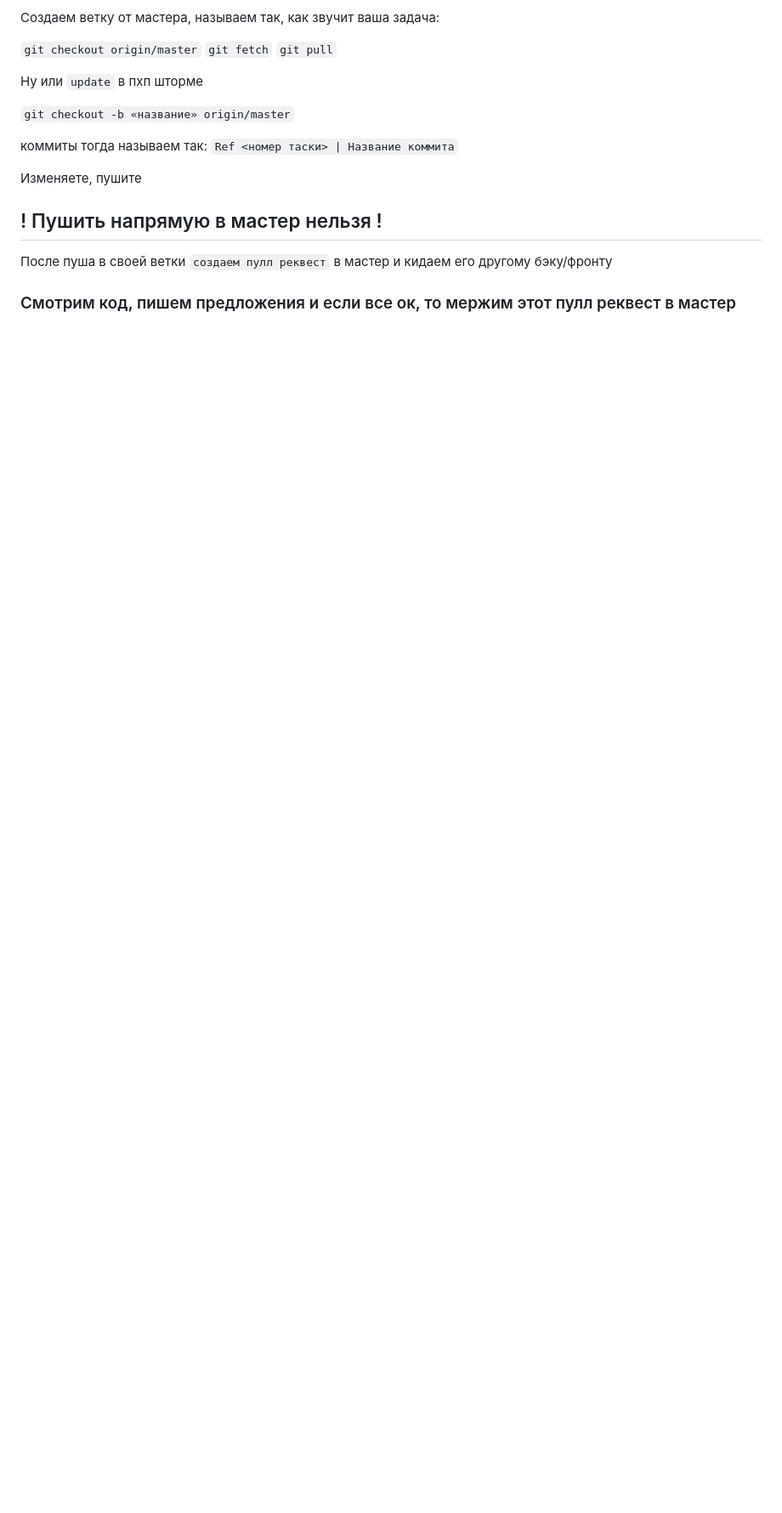
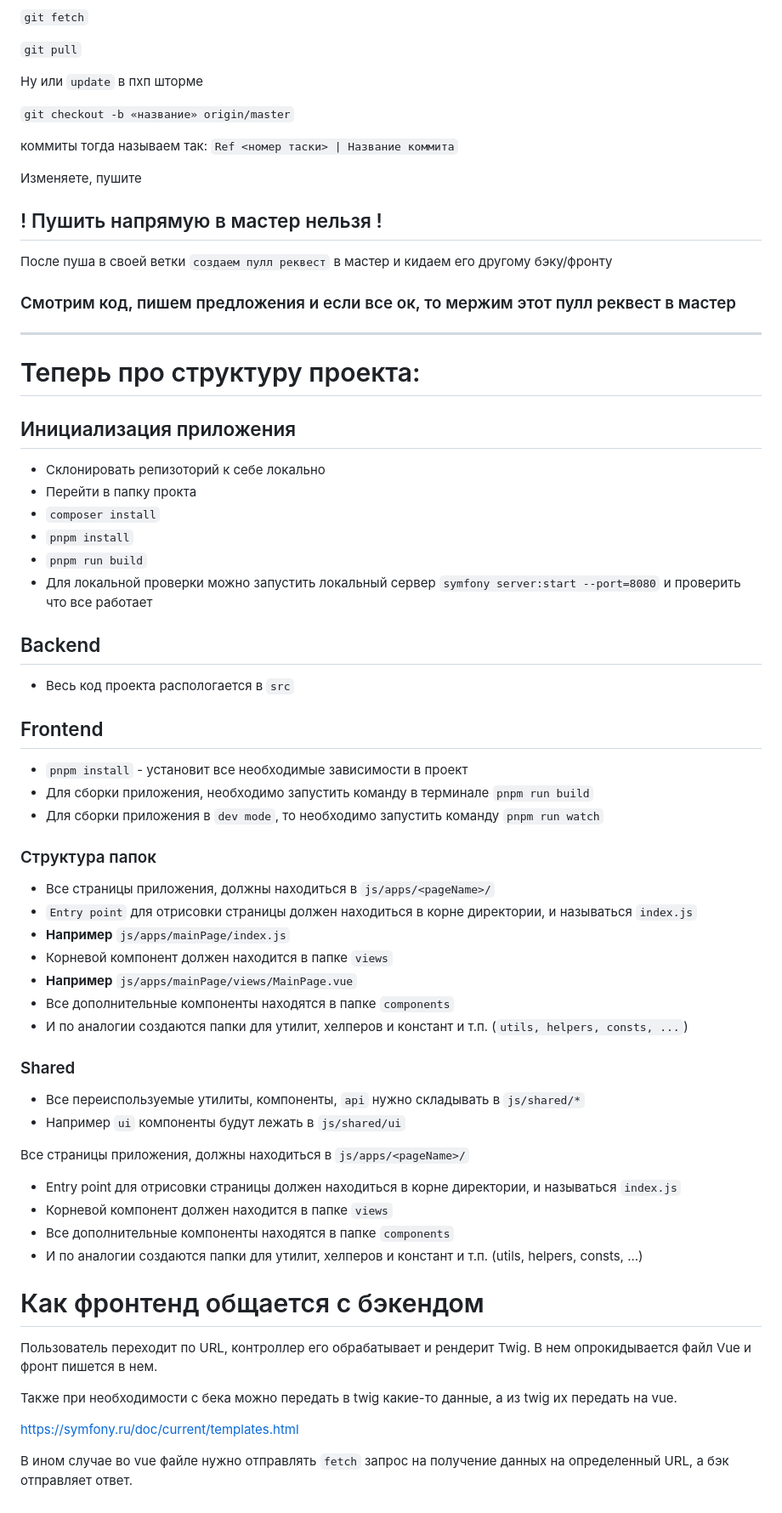
Before and after one commit to VadimSodomov/DistanceEducation, a Markdown page: README.md, the part around the change printed below. Shown: that part at 85% size. Rendered like a GitHub page; blank space fills up the shorter version.

```diff
--- a/README.md
+++ b/README.md
@@ -41,3 +54,53 @@
 После пуша в своей ветки `создаем пулл реквест` в мастер и кидаем его другому бэку/фронту
 
 ### Смотрим код, пишем предложения и если все ок, то мержим этот пулл реквест в мастер
+
+---
+
+# Теперь про структуру проекта:
+## Инициализация приложения
+- Склонировать репизоторий к себе локально
+- Перейти в папку прокта
+- `composer install`
+- `pnpm install`
+- `pnpm run build`
+- Для локальной проверки можно запустить локальный сервер `symfony server:start --port=8080` и проверить что все работает
+
+## Backend
+
+- Весь код проекта распологается в `src`
+
+## Frontend
+- `pnpm install` - установит все необходимые зависимости в проект
+- Для сборки приложения, необходимо запустить команду в терминале `pnpm run build`
+- Для сборки приложения в `dev mode`, то необходимо запустить команду `pnpm run watch`
+
+
+### Структура папок
+- Все страницы приложения, должны находиться в `js/apps/<pageName>/`
+- `Entry point` для отрисовки страницы должен находиться в корне директории, и называться `index.js`
+- **Например** `js/apps/mainPage/index.js`
+- Корневой компонент должен находится в папке `views`
+- **Например** `js/apps/mainPage/views/MainPage.vue`
+- Все дополнительные компоненты находятся в папке `components`
+- И по аналогии создаются папки для утилит, хелперов и констант и т.п. (`utils, helpers, consts, ...`)
+
+### Shared
+- Все переиспользуемые утилиты, компоненты, `api` нужно складывать в `js/shared/*`
+- Например `ui` компоненты будут лежать в `js/shared/ui`
+
+Все страницы приложения, должны находиться в `js/apps/<pageName>/`
+- Entry point для отрисовки страницы должен находиться в корне директории, и называться `index.js`
+- Корневой компонент должен находится в папке `views`
+- Все дополнительные компоненты находятся в папке `components`
+- И по аналогии создаются папки для утилит, хелперов и констант и т.п. (utils, helpers, consts, ...)
+
+# Как фронтенд общается с бэкендом
+
+Пользователь переходит по URL, контроллер его обрабатывает и рендерит Twig. В нем опрокидывается файл Vue и фронт пишется в нем.
+
+Также при необходимости с бека можно передать в twig какие-то данные, а из twig их передать на vue.
+
+https://symfony.ru/doc/current/templates.html
+
+В ином случае во vue файле нужно отправлять `fetch` запрос на получение данных на определенный URL, а бэк отправляет ответ.
```
Also changed, not shown: other parts of README.md (+15 -2 lines).
